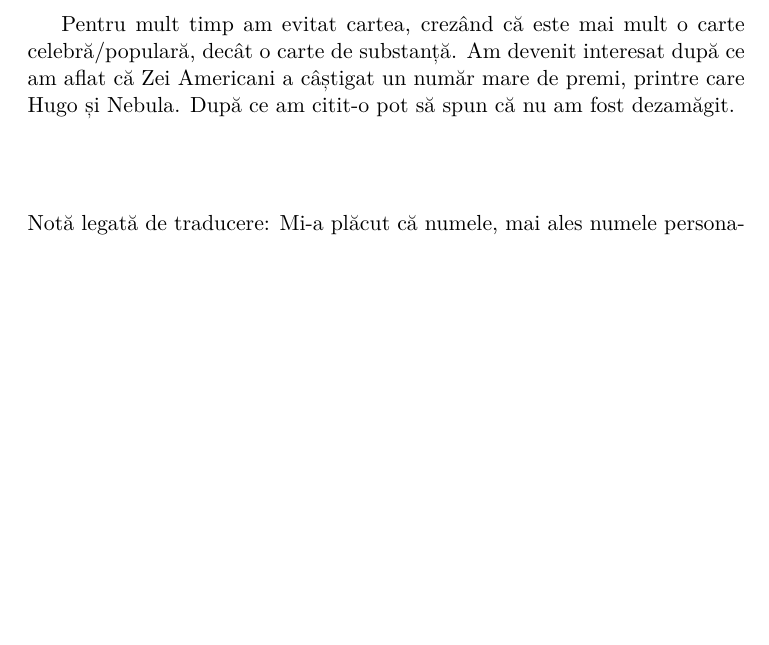
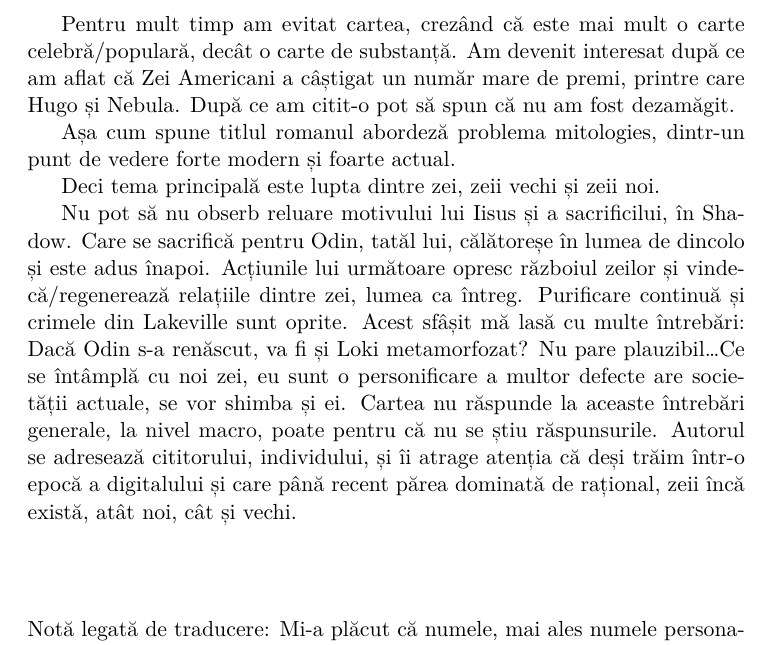
Before and after one commit to odCat/essays, a LaTeX document (books/zei_americani.tex): part of the page, cut so that both start at the same text, the shorter picture padded with empty space. Compiled offline with XeLaTeX.

Commit message:
Finish the first draft

```diff
--- a/books/zei_americani.tex
+++ b/books/zei_americani.tex
@@ -13,6 +13,28 @@ interesat după ce am aflat că Zei Americani a câștigat un număr
 mare de premi, printre care Hugo și Nebula. După ce am citit-o
 pot să spun că nu am fost dezamăgit.
 
+Așa cum spune titlul romanul abordeză problema mitologies, dintr-un
+punt de vedere forte modern și foarte actual.
+
+Deci tema principală este lupta dintre zei, zeii vechi și zeii
+noi.
+
+Nu pot să nu obserb reluare motivului lui Iisus și a sacrificilui,
+în Shadow. Care se sacrifică pentru Odin, tatăl lui, călătoreșe în
+lumea de dincolo și este adus înapoi. Acțiunile lui următoare opresc
+războiul zeilor și vindecă\slash regenerează relațiile dintre zei,
+lumea ca întreg. Purificare continuă și crimele din Lakeville sunt
+oprite.
+Acest sfâșit mă lasă cu multe întrebări: Dacă Odin s-a renăscut,
+va fi și Loki metamorfozat? Nu pare plauzibil\ldots Ce se întâmplă
+cu noi zei, eu sunt o personificare a multor defecte are societății
+actuale, se vor shimba și ei.
+Cartea nu răspunde la aceaste întrebări generale, la nivel macro,
+poate pentru că nu se știu răspunsurile. Autorul se adresează
+cititorului, individului, și îi atrage atenția că deși trăim
+într-o epocă a digitalului și care până recent părea dominată
+de rațional, zeii încă există, atât noi, cât și vechi.
+
 \section*{}
 Notă legată de traducere: Mi-a plăcut că numele, mai ales numele
 personajului principal, Shadow, nu au fost traduse.
```
